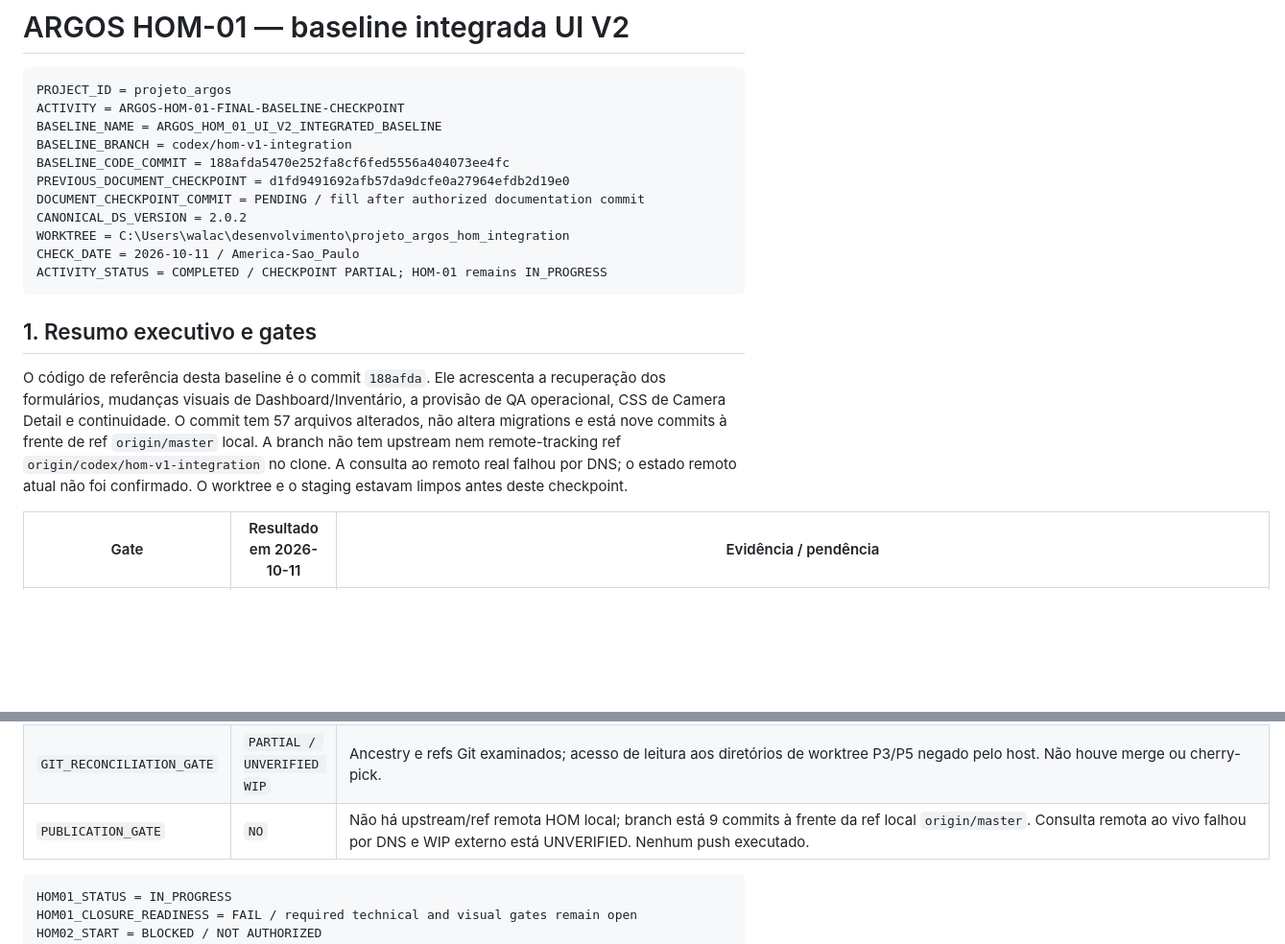
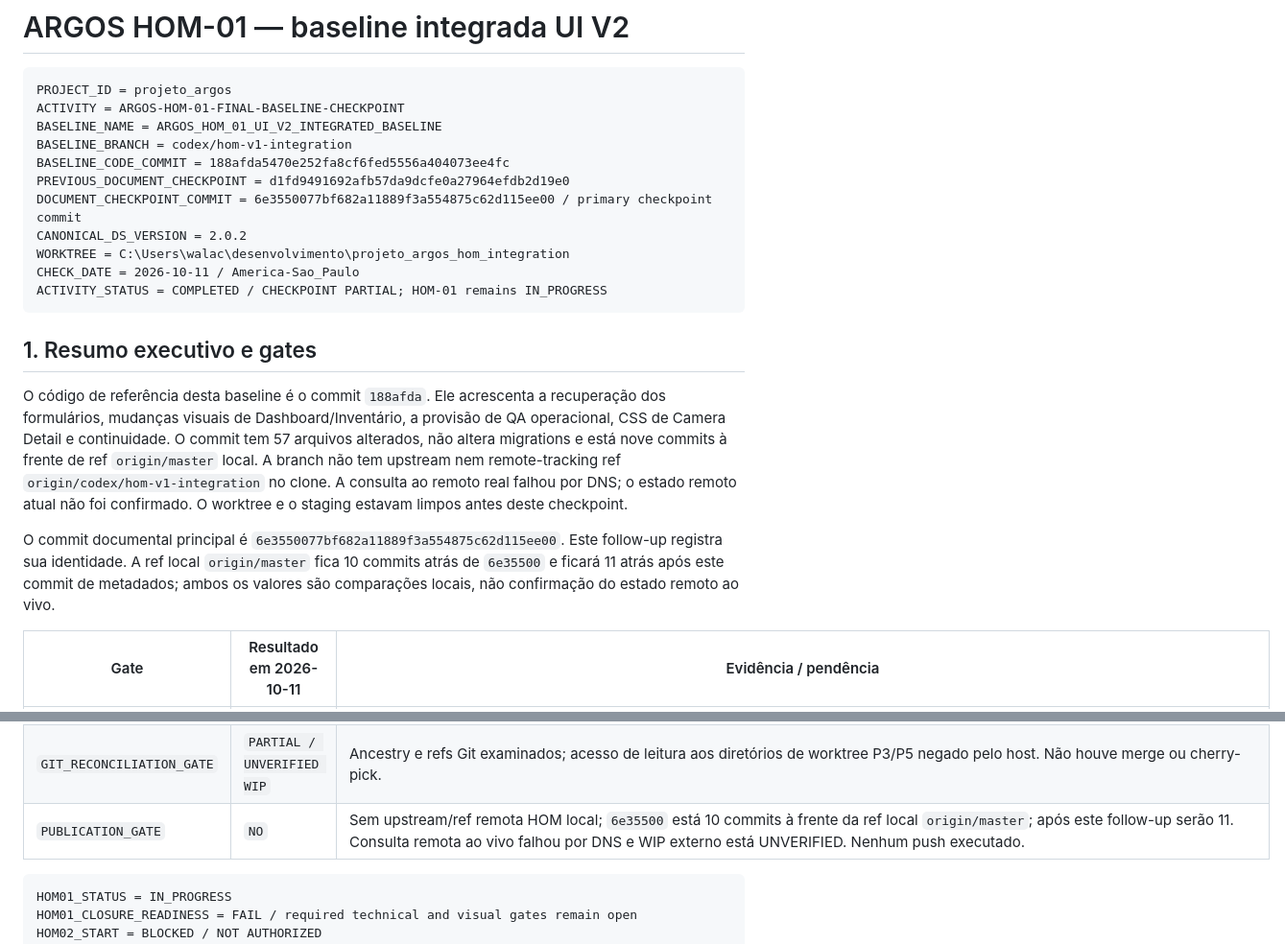
Before and after one commit to wromanov/projeto_argos, a Markdown page: docs/projeto/HOM_01_UI_V2_BASELINE_CHECKPOINT.md, 2 parts joined by grey strips. Shown at 96% size. GitHub-like rendering; blank space fills up the shorter version.

Commit message:
docs(hom-01): record checkpoint commit id

````diff
--- a/docs/projeto/HOM_01_UI_V2_BASELINE_CHECKPOINT.md
+++ b/docs/projeto/HOM_01_UI_V2_BASELINE_CHECKPOINT.md
@@ -7,7 +7,7 @@ BASELINE_NAME = ARGOS_HOM_01_UI_V2_INTEGRATED_BASELINE
 BASELINE_BRANCH = codex/hom-v1-integration
 BASELINE_CODE_COMMIT = 188afda5470e252fa8cf6fed5556a404073ee4fc
 PREVIOUS_DOCUMENT_CHECKPOINT = d1fd9491692afb57da9dcfe0a27964efdb2d19e0
-DOCUMENT_CHECKPOINT_COMMIT = PENDING / fill after authorized documentation commit
+DOCUMENT_CHECKPOINT_COMMIT = 6e3550077bf682a11889f3a554875c62d115ee00 / primary checkpoint commit
 CANONICAL_DS_VERSION = 2.0.2
 WORKTREE = C:\Users\walac\desenvolvimento\projeto_argos_hom_integration
 CHECK_DATE = 2026-10-11 / America-Sao_Paulo
@@ -25,13 +25,19 @@ ref `origin/master` local. A branch não tem upstream nem remote-tracking ref
 por DNS; o estado remoto atual não foi confirmado. O worktree e o staging
 estavam limpos antes deste checkpoint.
 
+O commit documental principal é `6e3550077bf682a11889f3a554875c62d115ee00`.
+Este follow-up registra sua identidade. A ref local `origin/master` fica 10
+commits atrás de `6e35500` e ficará 11 atrás após este commit de metadados;
+ambos os valores são comparações locais, não confirmação do estado remoto ao
+vivo.
+
 | Gate | Resultado em 2026-10-11 | Evidência / pendência |
 |---|---|---|
 | `TECHNICAL_GATE` | `FAIL / PARTIAL` | `manage.py check` PASS; regressões dirigidas 405/406, com falha em `cameras.test_governanca_views.GovernancaViewsPermissoesTests.test_dashboard_exibe_situacoes_completude_e_ips_duplicados`; suíte global interrompida sem resumo após duas falhas sinalizadas. |
 | `VISUAL_GATE` | `BLOCKED / PARTIAL APPROVALS` | Aceites humanos restritos abaixo; sem renderização integrada arquivada, comparação suficiente ou QA integrado nos quatro viewports. |
 | `DOCUMENTATION_GATE` | `PASS` após commit deste checkpoint | Este documento, `PROJECT_STATE.md`, continuidade, mapa de documentos e authority de branches atualizados. |
 | `GIT_RECONCILIATION_GATE` | `PARTIAL / UNVERIFIED WIP` | Ancestry e refs Git examinados; acesso de leitura aos diretórios de worktree P3/P5 negado pelo host. Não houve merge ou cherry-pick. |
-| `PUBLICATION_GATE` | `NO` | Não há upstream/ref remota HOM local; branch está 9 commits à frente da ref local `origin/master`. Consulta remota ao vivo falhou por DNS e WIP externo está UNVERIFIED. Nenhum push executado. |
+| `PUBLICATION_GATE` | `NO` | Sem upstream/ref remota HOM local; `6e35500` está 10 commits à frente da ref local `origin/master`; após este follow-up serão 11. Consulta remota ao vivo falhou por DNS e WIP externo está UNVERIFIED. Nenhum push executado. |
 
 ```text
 HOM01_STATUS = IN_PROGRESS
````
Also changed, not shown: 2 other files.
